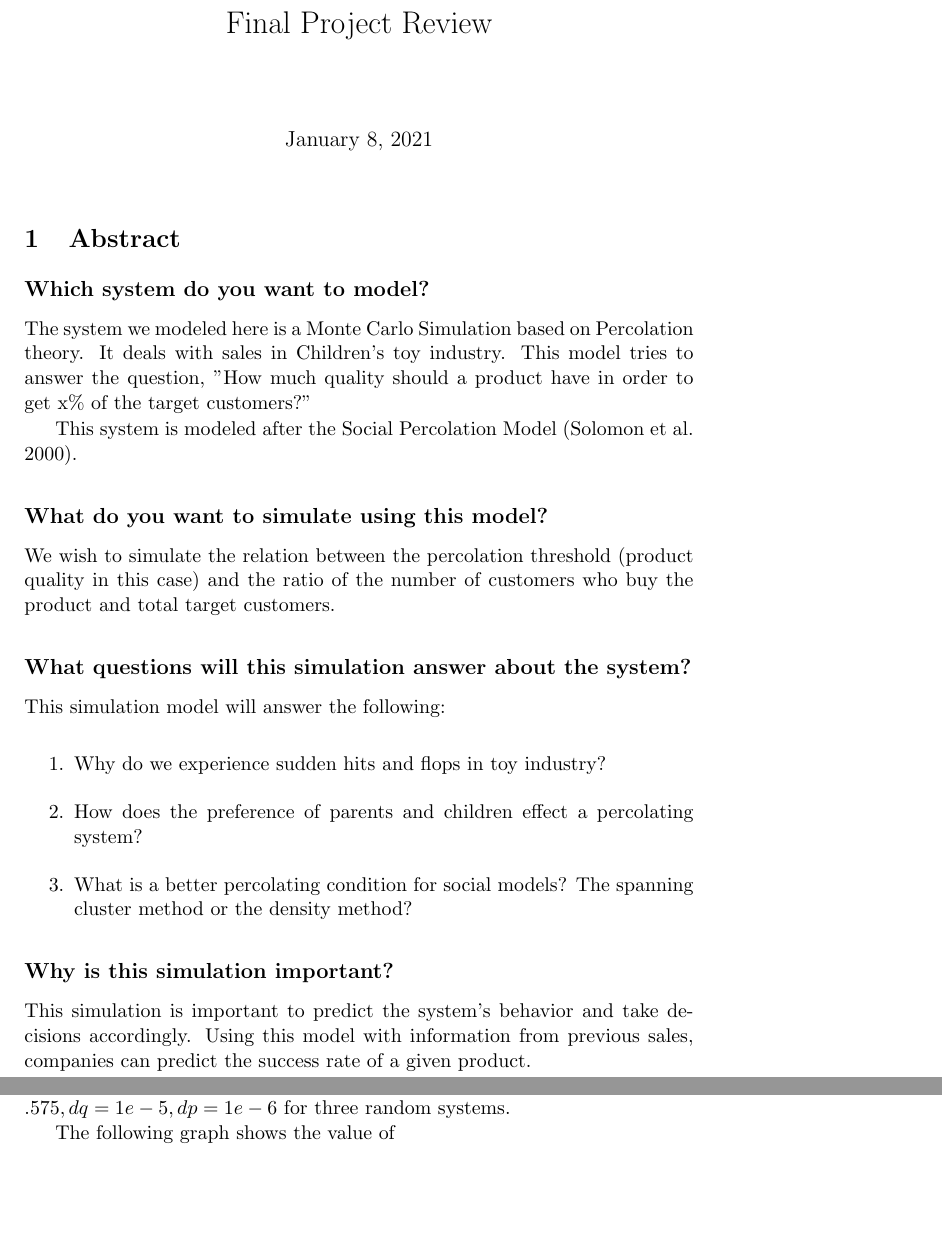
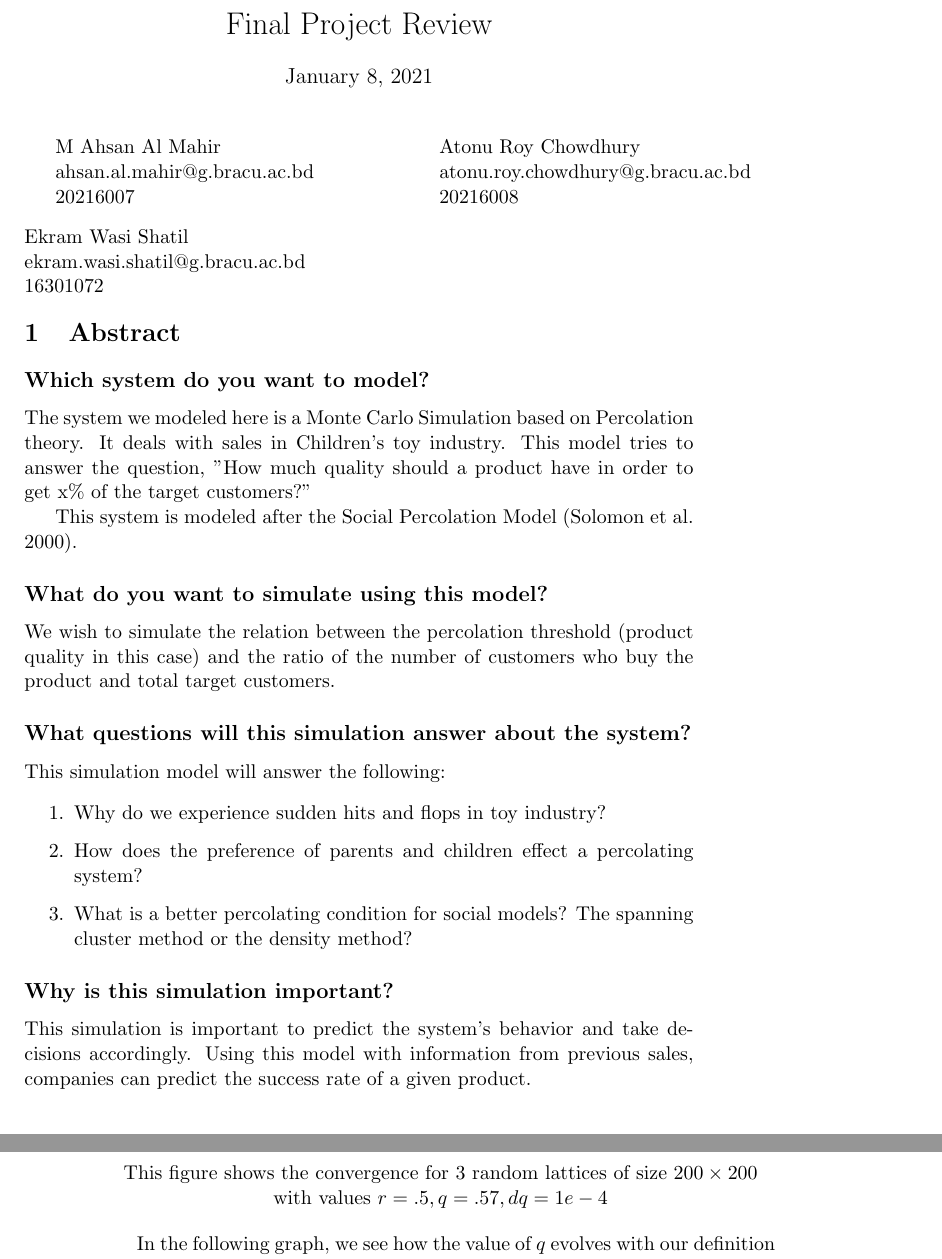
Before and after one commit to AnglyPascal/cse474_final_project, a LaTeX book (final_project.tex): two parts of pages 1 and 5 of 6 before the commit and two parts of pages 1 and 6 of 6 after it, joined at a grey line, cut so that both start at the same text, the shorter picture padded with empty space. Compiled offline with pdfLaTeX; a LaTeX package or settings file that is missing is left out.

Commit message:
final push

```diff
--- a/final_project.tex
+++ b/final_project.tex
@@ -3,11 +3,30 @@
 
 \pagestyle{empty}
 \title{\vspace{-3em}Final Project Review\vspace{-1em}}
+\author{}
 
 
 \begin{document}
 
 \maketitle
+\thispagestyle{empty}
+
+\begin{minipage}[t]{.32\linewidth}
+    M Ahsan Al Mahir\\
+    ahsan.al.mahir@g.bracu.ac.bd\\
+    20216007\\
+\end{minipage}\hfill%
+\begin{minipage}[t]{.38\linewidth}
+    Atonu Roy Chowdhury\\
+    atonu.roy.chowdhury@g.bracu.ac.bd\\
+    20216008\\
+\end{minipage}\hfill%
+\begin{minipage}[t]{.29\linewidth}
+    Ekram Wasi Shatil\\
+    ekram.wasi.shatil@g.bracu.ac.bd\\
+    16301072
+\end{minipage}
+
 
 
 \chapter{Abstract}
@@ -43,7 +62,7 @@ This simulation is important to predict the system's behavior and take decisions
 accordingly. Using this model with information from previous sales, companies can predict
 the success rate of a given product.
 
-
+\newpage
 \chapter{Model Formulation}
 
 \section{Write down the questions you asked to understand the system?}
@@ -217,6 +240,9 @@ childrens' preferences.
 
-The following graph shows the convergence for \(r=.5, L=200, q=.575, dq =1e-5, dp=1e-6\)
-for three random systems.
+\begin{center}
+    \includegraphics[scale=0.6]{q_converges_L200_q575_r5_num3_dq1e-5.png}
 
+    This figure shows the convergence for \(3\) random lattices of size \(200\times 200\)
+    with values \(r=.5, q=.57, dq = 1e-4\)
+\end{center}
 
-The following graph shows the value of
+In the following graph, we see how the value of \(q\) evolves with our definition of
```
Also changed, not shown: final_project.pdf, ratio_vs_qq.png (added), ratio_vs_qqq.png (added), final_project.tex (33 more changed lines), 5 other files.
